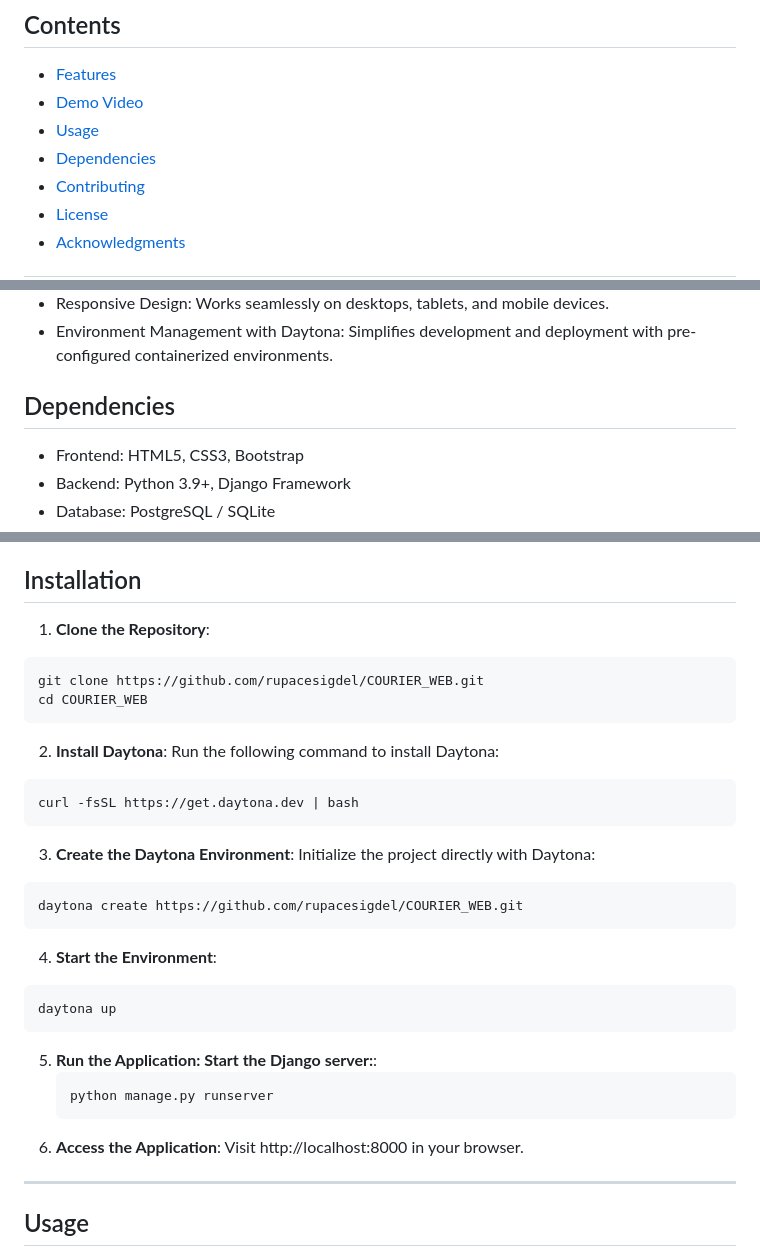
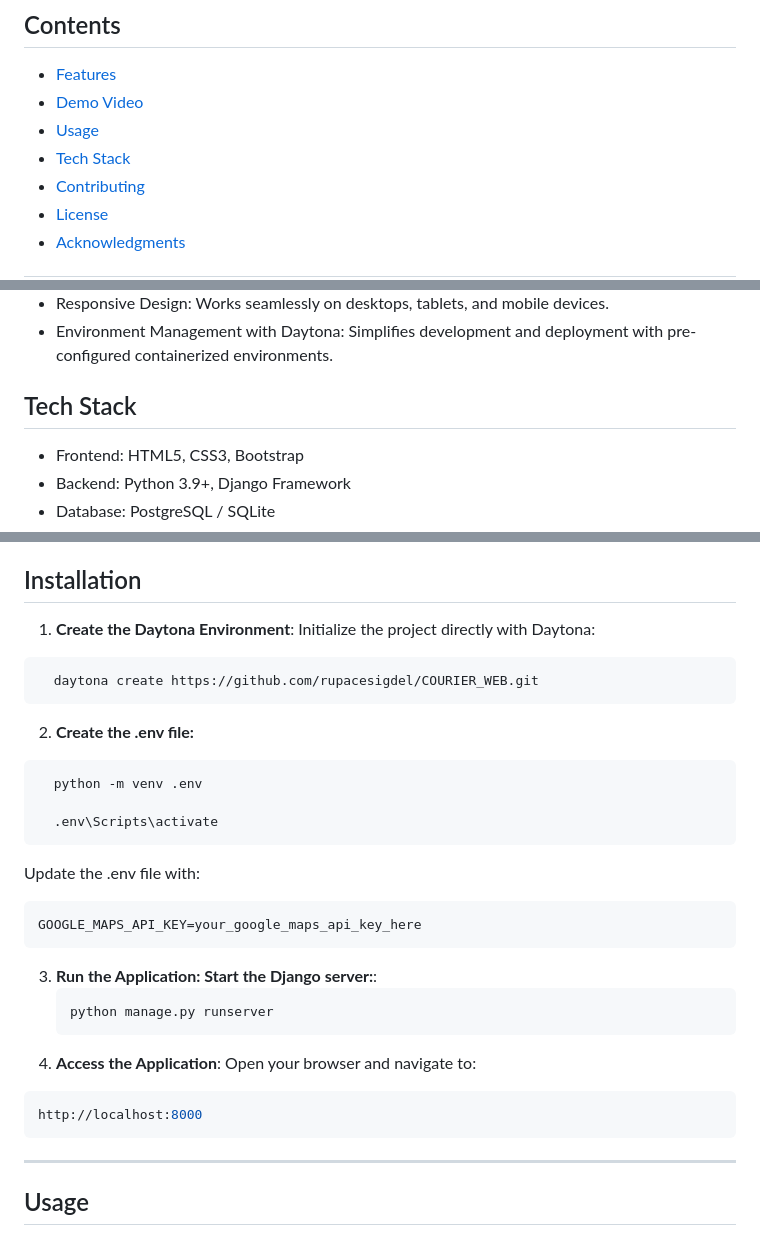
Before and after one commit to rupacesigdel/COURIER_WEB, a Markdown page: README.md, 3 parts joined by grey strips. Rendered like a GitHub page.

````diff
--- a/README.md
+++ b/README.md
@@ -10,7 +10,7 @@
 - [Features](#features)
 - [Demo Video](#demo-video)
 - [Usage](#usage)
-- [Dependencies](#dependencies)
+- [Tech Stack](#tech-stack)
 - [Contributing](#contributing)
 - [License](#license)
 - [Acknowledgments](#acknowledgments)
@@ -31,7 +31,7 @@
 - Responsive Design: Works seamlessly on desktops, tablets, and mobile devices.
 - Environment Management with Daytona: Simplifies development and deployment with pre-configured containerized environments.
 
-## Dependencies
+## Tech Stack
 - Frontend: HTML5, CSS3, Bootstrap
 - Backend: Python 3.9+, Django Framework
 - Database: PostgreSQL / SQLite
@@ -61,32 +61,31 @@
 - Flexible and efficient for modern development workflows.
 
 ## Installation
-1. **Clone the Repository**:
-  ```sh
-  git clone https://github.com/rupacesigdel/COURIER_WEB.git
-  cd COURIER_WEB
-  ```
-2. **Install Daytona**:
-Run the following command to install Daytona:
 
-  ```sh
-  curl -fsSL https://get.daytona.dev | bash
-  ```
-3. **Create the Daytona Environment**:
+1. **Create the Daytona Environment**:
 Initialize the project directly with Daytona:
   ```sh
-  daytona create https://github.com/rupacesigdel/COURIER_WEB.git
+    daytona create https://github.com/rupacesigdel/COURIER_WEB.git
   ```
-4. **Start the Environment**:
+2. **Create the .env file:**
   ```sh
-  daytona up
+    python -m venv .env
+
+    .env\Scripts\activate
   ```
-5. **Run the Application: Start the Django server:**:
+  Update the .env file with:
+  ```
+  GOOGLE_MAPS_API_KEY=your_google_maps_api_key_here
+  ```
+3. **Run the Application: Start the Django server:**:
    ```sh
    python manage.py runserver
    ```
-6. **Access the Application**:
-Visit http://localhost:8000 in your browser.
+4. **Access the Application**:
+Open your browser and navigate to:
+```sh
+http://localhost:8000
+```
 
 ---
 
````
